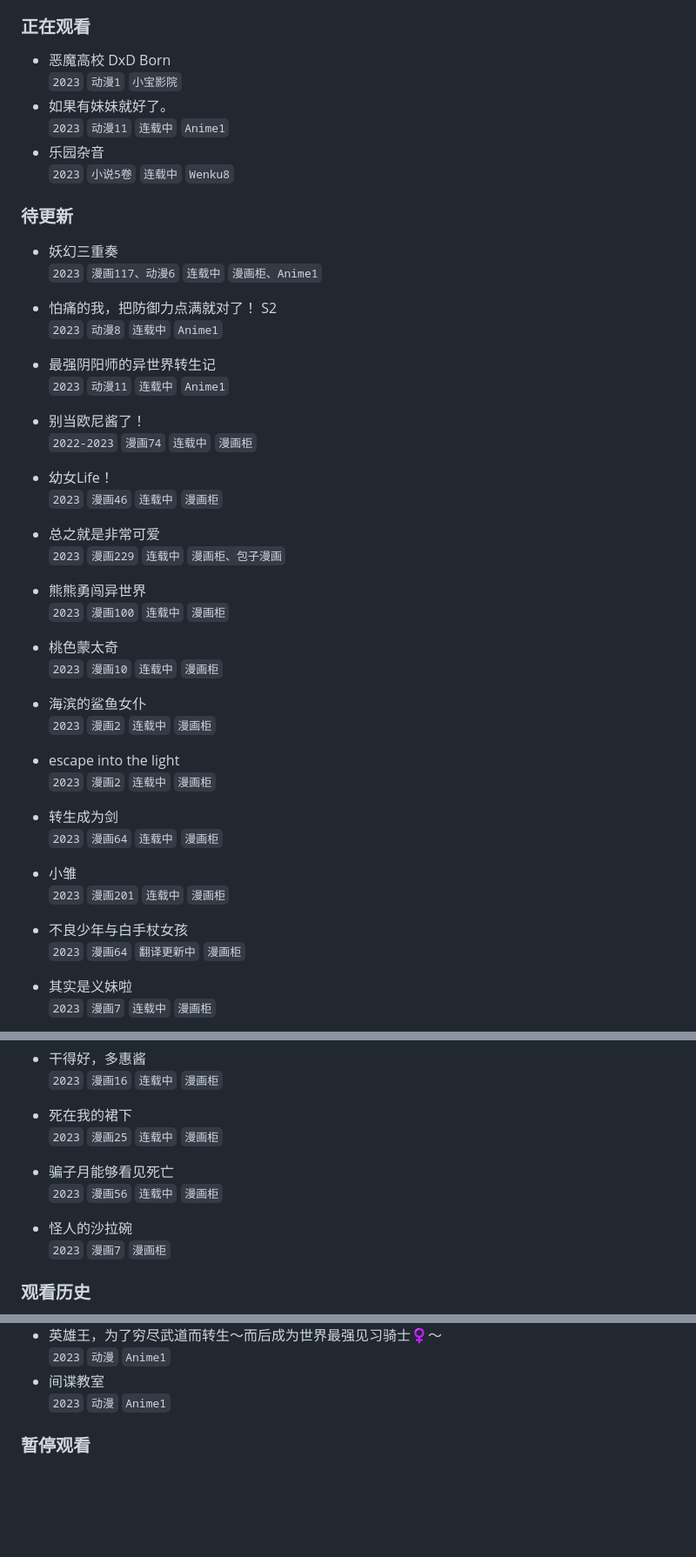
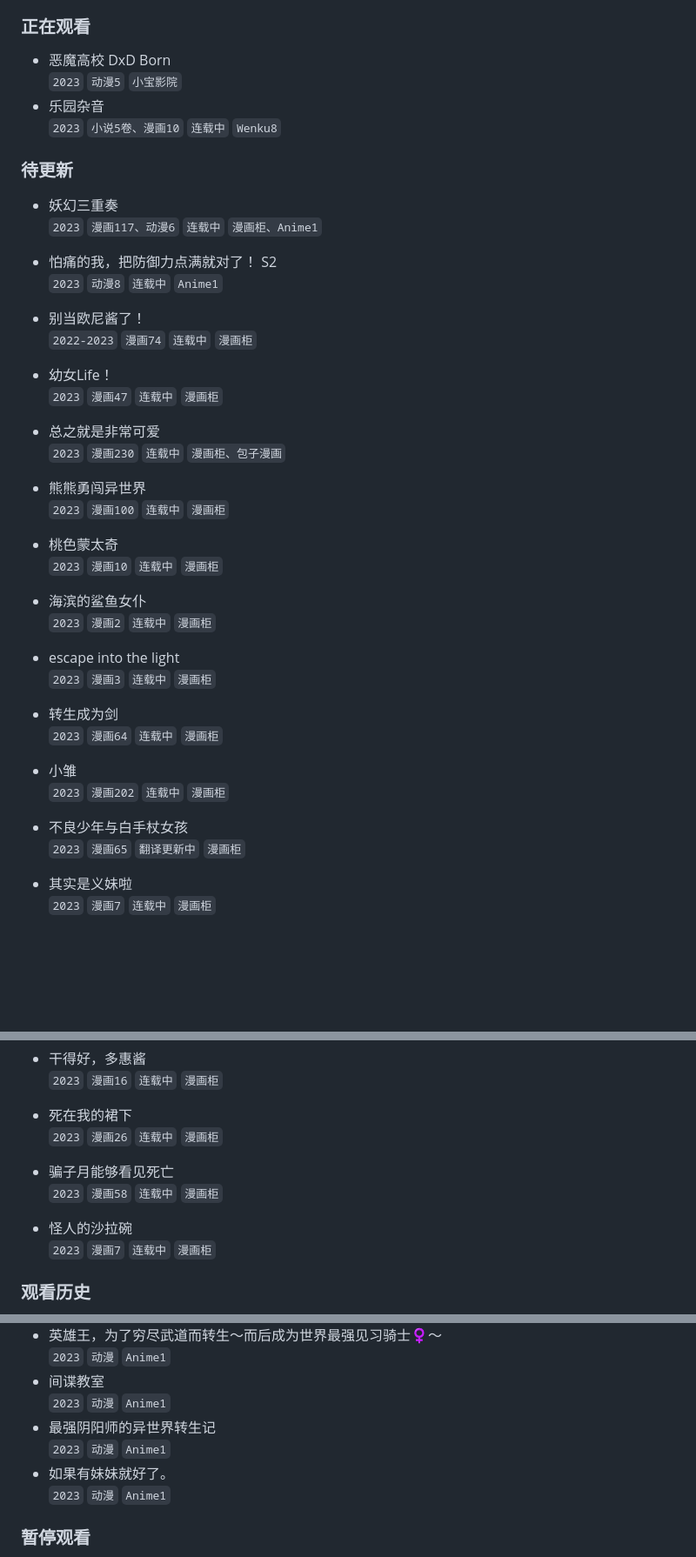
Before and after one commit to wuxian425/wuxian425.github.io, a Markdown page: bangumi/bangumi.md, 3 parts joined by grey strips. Shown at 87% size. Drawn GitHub-style; blank space fills up the shorter version.

Commit message:
忘记更新了。

```diff
--- a/bangumi/bangumi.md
+++ b/bangumi/bangumi.md
@@ -3,11 +3,9 @@
 
 ### 正在观看
 - 恶魔高校 DxD Born
-  `2023` `动漫1` `小宝影院`
-- 如果有妹妹就好了。
-  `2023` `动漫11` `连载中` `Anime1`
+  `2023` `动漫5` `小宝影院`
 - 乐园杂音
-  `2023` `小说5卷` `连载中` `Wenku8`
+  `2023` `小说5卷、漫画10` `连载中` `Wenku8`
 
 ### 待更新
 
@@ -15,15 +13,13 @@
   `2023` `漫画117、动漫6` `连载中` `漫画柜、Anime1`
 - 怕痛的我，把防御力点满就对了！ S2
   `2023` `动漫8` `连载中` `Anime1`
-- 最强阴阳师的异世界转生记
-  `2023` `动漫11` `连载中` `Anime1`
 
 - 别当欧尼酱了！
   `2022-2023` `漫画74` `连载中` `漫画柜`
 - 幼女Life！
-  `2023` `漫画46` `连载中` `漫画柜`
+  `2023` `漫画47` `连载中` `漫画柜`
 - 总之就是非常可爱
-  `2023` `漫画229` `连载中` `漫画柜、包子漫画`
+  `2023` `漫画230` `连载中` `漫画柜、包子漫画`
 - 熊熊勇闯异世界
   `2023` `漫画100` `连载中` `漫画柜`
 - 桃色蒙太奇
@@ -31,13 +27,13 @@
 - 海滨的鲨鱼女仆
   `2023` `漫画2` `连载中` `漫画柜`
 - escape into the light
-  `2023` `漫画2` `连载中` `漫画柜`
+  `2023` `漫画3` `连载中` `漫画柜`
 - 转生成为剑
   `2023` `漫画64` `连载中` `漫画柜`
 - 小雏
-  `2023` `漫画201` `连载中` `漫画柜`
+  `2023` `漫画202` `连载中` `漫画柜`
 - 不良少年与白手杖女孩
-  `2023` `漫画64` `翻译更新中` `漫画柜`
+  `2023` `漫画65` `翻译更新中` `漫画柜`
 - 其实是义妹啦
   `2023` `漫画7` `连载中` `漫画柜`
 - 其实是义妹啦
@@ -49,11 +45,11 @@
 - 干得好，多惠酱
   `2023` `漫画16` `连载中` `漫画柜`
 - 死在我的裙下
-  `2023` `漫画25` `连载中` `漫画柜`
+  `2023` `漫画26` `连载中` `漫画柜`
 - 骗子月能够看见死亡
-  `2023` `漫画56` `连载中` `漫画柜`
+  `2023` `漫画58` `连载中` `漫画柜`
 - 怪人的沙拉碗
-  `2023` `漫画7` `漫画柜`
+  `2023` `漫画7` `连载中` `漫画柜`
 
 ### 观看历史
 
@@ -171,6 +167,10 @@
   `2023` `动漫` `Anime1`
 - 间谍教室
   `2023` `动漫` `Anime1`
+- 最强阴阳师的异世界转生记
+  `2023` `动漫` `Anime1`
+- 如果有妹妹就好了。
+  `2023` `动漫` `Anime1`
 
 ### 暂停观看
 
```
